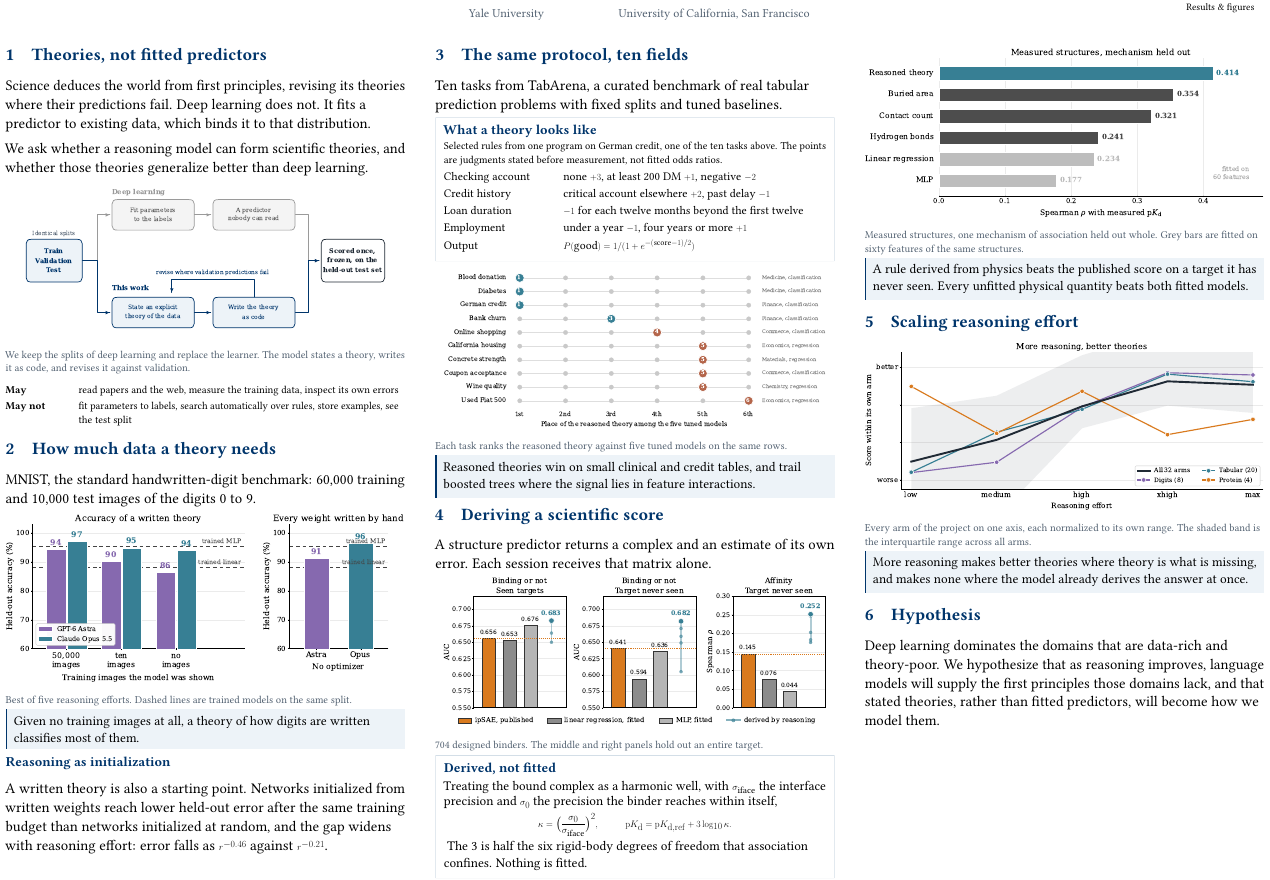
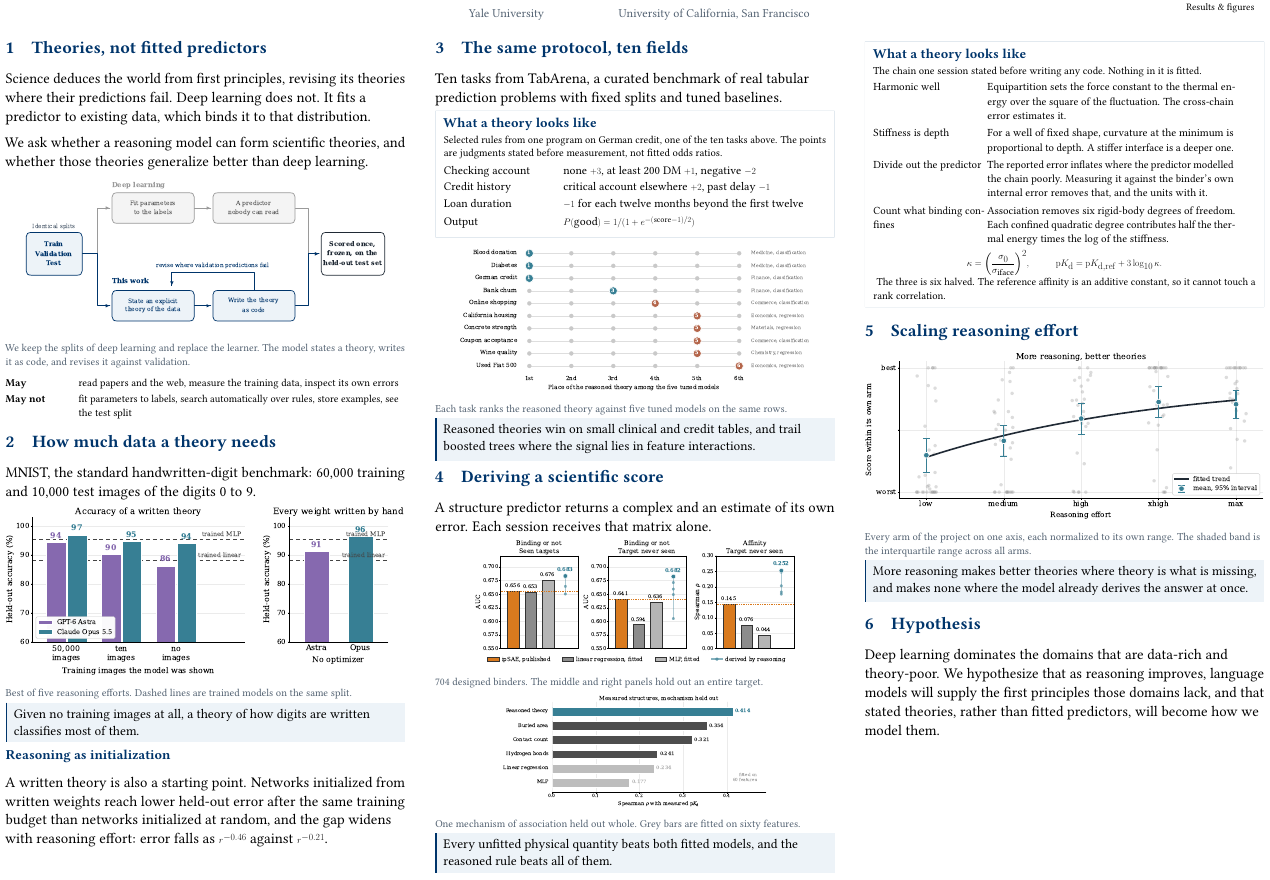
Before and after one commit to jwei302/reasoning, a LaTeX document (poster/poster.tex): part of the page, cut so that both start at the same text. Compiled offline with pdfLaTeX.

Commit message:
Effort figure as points with fitted trend; state the ipSAE derivation as a theory

```diff
--- a/poster/poster.tex
+++ b/poster/poster.tex
@@ -101,13 +101,12 @@ Ten tasks from TabArena, a curated benchmark of real tabular prediction problems
 \begin{tabular}{@{}p{4.2in}p{8.8in}@{}}
 Checking account & none $+3$, at least 200 DM $+1$, negative $-2$\\[0.06in]
 Credit history & critical account elsewhere $+2$, past delay $-1$\\[0.06in]
-Loan duration & $-1$ for each twelve months beyond the first twelve\\[0.06in]
-Employment & under a year $-1$, four years or more $+1$\\[0.10in]
+Loan duration & $-1$ for each twelve months beyond the first twelve\\[0.10in]
 Output & $P(\text{good}) = 1/(1+e^{-(\text{score}-1)/2})$\\
 \end{tabular}\par}
 \end{derivation}
 
-{\centering\includegraphics[width=0.96\linewidth]{poster_tabular}\par}
+{\centering\includegraphics[width=0.88\linewidth]{poster_tabular}\par}
 \figcaption{Each task ranks the reasoned theory against five tuned models on the same rows.}
 
 \begin{finding}
@@ -119,31 +118,39 @@ Reasoned theories win on small clinical and credit tables, and trail boosted tre
 
 A structure predictor returns a complex and an estimate of its own error. Each session receives that matrix alone.
 
-{\centering\includegraphics[width=0.96\linewidth]{poster_ipsae}\par}
+{\centering\includegraphics[width=0.80\linewidth]{poster_ipsae}\par}
 \figcaption{704 designed binders. The middle and right panels hold out an entire target.}
 
+{\centering\includegraphics[width=0.66\linewidth]{poster_skempi_floors}\par}
+\figcaption{One mechanism of association held out whole. Grey bars are fitted on sixty features.}
+
+\begin{finding}
+Every unfitted physical quantity beats both fitted models, and the reasoned rule beats all of them.
+\end{finding}
+\end{minipage}};
+
+% ================================================================ column 3
+\node[anchor=north west,inner sep=0pt] at ([xshift=32.3in,yshift=-5.35in]current page.north west) {\begin{minipage}{14.6in}
+\colsetup
 \begin{derivation}
-\subhead{Derived, not fitted}
-Treating the bound complex as a harmonic well, with $\sigma_{\text{iface}}$ the interface precision and $\sigma_0$ the precision the binder reaches within itself,
-{\fontsize{34}{42}\selectfont
+\subhead{What a theory looks like}
+{\captiontype The chain one session stated before writing any code. Nothing in it is fitted.\par}
+\vspace{0.14in}
+{\fontsize{29}{38}\selectfont
+\begin{tabular}{@{}p{4.0in}p{9.0in}@{}}
+Harmonic well & Equipartition sets the force constant to the thermal energy over the square of the fluctuation. The cross-chain error estimates it.\\[0.10in]
+Stiffness is depth & For a well of fixed shape, curvature at the minimum is proportional to depth. A stiffer interface is a deeper one.\\[0.10in]
+Divide out the predictor & The reported error inflates where the predictor modelled the chain poorly. Measuring it against the binder's own internal error removes that, and the units with it.\\[0.10in]
+Count what binding confines & Association removes six rigid-body degrees of freedom. Each confined quadratic degree contributes half the thermal energy times the log of the stiffness.\\
+\end{tabular}\par}
+\vspace{0.10in}
+{\fontsize{33}{42}\selectfont
 \[
 \kappa=\Big(\frac{\sigma_0}{\sigma_{\text{iface}}}\Big)^{2},\qquad
 \mathrm{p}K_\mathrm{d}=\mathrm{p}K_\mathrm{d,ref}+3\log_{10}\kappa .
 \]}
-The 3 is half the six rigid-body degrees of freedom that association confines. Nothing is fitted.
+{\captiontype The three is six halved. The reference affinity is an additive constant, so it cannot touch a rank correlation.\par}
 \end{derivation}
-\end{minipage}};
-
-% ================================================================ column 3
-\node[anchor=north west,inner sep=0pt] at ([xshift=32.3in,yshift=-5.6in]current page.north west) {\begin{minipage}{14.6in}
-\colsetup
-
-{\centering\includegraphics[width=\linewidth]{poster_skempi_floors}\par}
-\figcaption{Measured structures, one mechanism of association held out whole. Grey bars are fitted on sixty features of the same structures.}
-
-\begin{finding}
-A rule derived from physics beats the published score on a target it has never seen. Every unfitted physical quantity beats both fitted models.
-\end{finding}
 
 \vspace{0.42in}
 \heading{5}{Scaling reasoning effort}
```
Also changed, not shown: docs/poster.pdf, poster/figs/poster_curves.pdf, poster/figs/poster_digits.pdf, poster/figs/poster_effort.pdf, poster/figs/poster_effort_curves.pdf, poster/figs/poster_framework.pdf, poster/figs/poster_ipsae.pdf, poster/figs/poster_powerlaw.pdf, poster/figs/poster_skempi.pdf, poster/figs/poster_skempi_floors.pdf, poster/figs/poster_tabular.pdf, poster/poster-preview.png, poster/poster.pdf, poster/poster.tex (4 more changed lines), 1 other file.
